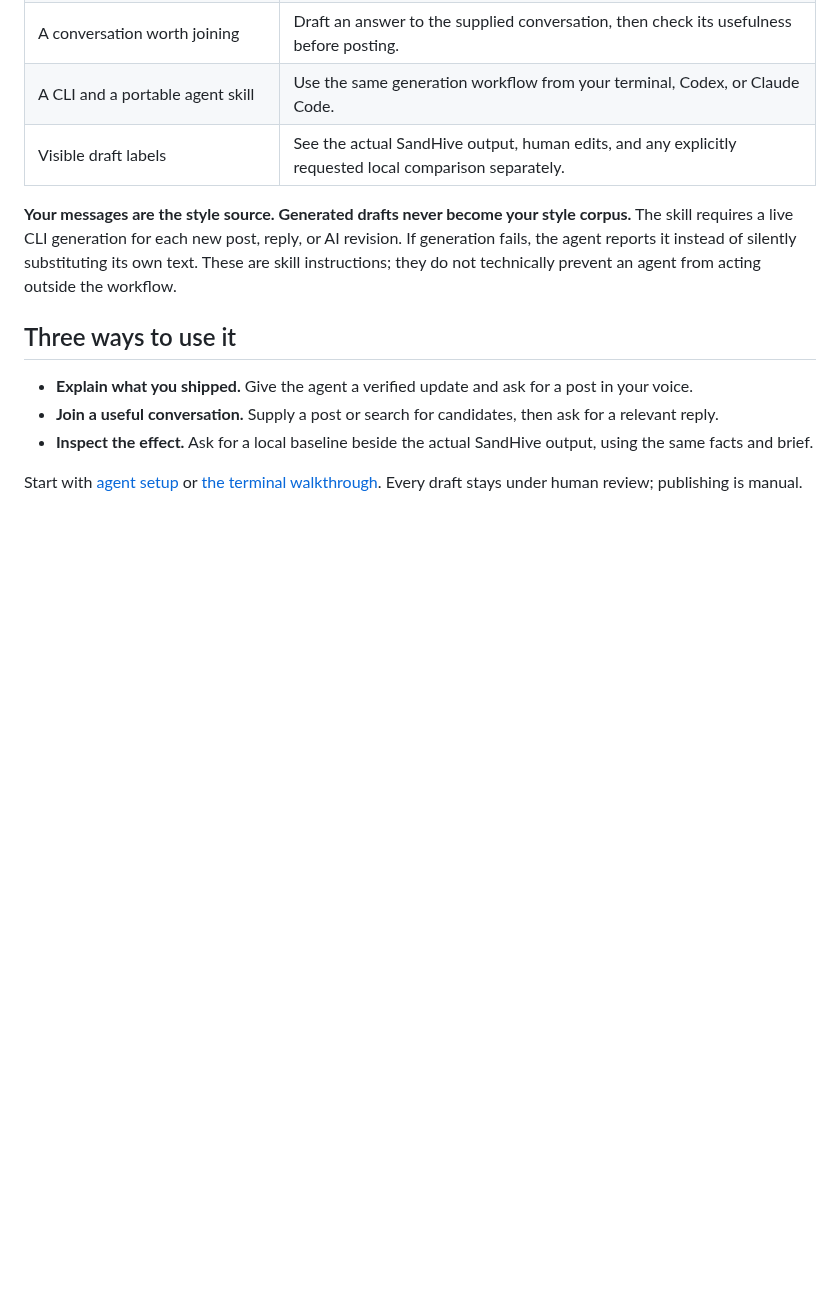
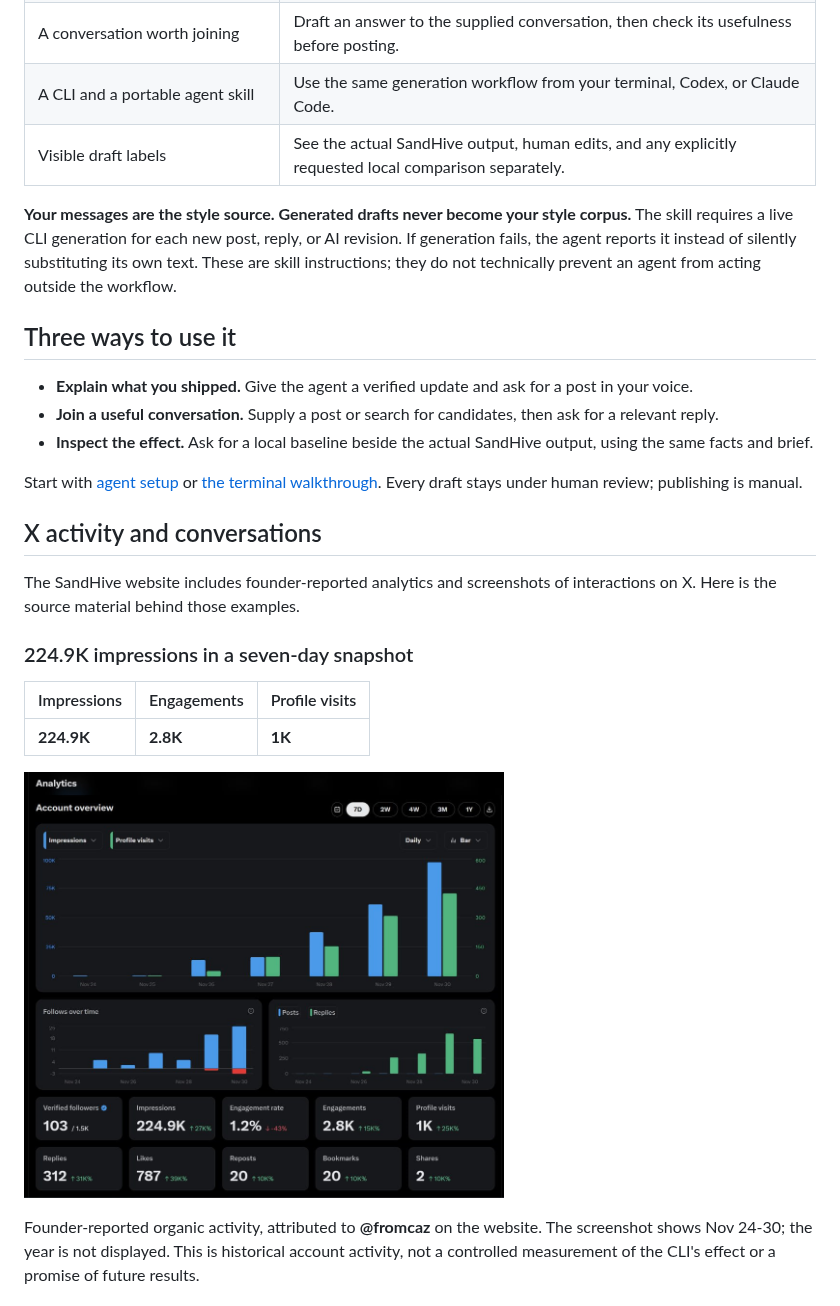
Before and after one commit to sandhiveio/sandhive-cli, a Markdown page: README.md, the part around one of its changes. Drawn GitHub-style; pictures changed too: docs/proofs/reach-cropped.png (added); blank space fills up the shorter version.

```diff
--- a/README.md
+++ b/README.md
@@ -31,3 +31,18 @@ Your agent already knows what you are building. SandHive gives it a repeatable w
 - **Inspect the effect.** Ask for a local baseline beside the actual SandHive output, using the same facts and brief.
 
 Start with [agent setup](#use-with-your-agent) or [the terminal walkthrough](#use-from-your-terminal). Every draft stays under human review; publishing is manual.
+
+## X activity and conversations
+
+The SandHive website includes founder-reported analytics and screenshots of interactions on X. Here is the source material behind those examples.
+
+### 224.9K impressions in a seven-day snapshot
+
+| Impressions | Engagements | Profile visits |
+| --- | --- | --- |
+| **224.9K** | **2.8K** | **1K** |
+
+<a href="docs/proofs/reach-cropped.png"><img src="docs/proofs/reach-cropped.png" alt="Seven-day X analytics showing 224.9K impressions, 2.8K engagements, and 1K profile visits" width="480"></a>
+
+Founder-reported organic activity, attributed to **@fromcaz** on the website. The screenshot shows Nov 24-30; the year is not displayed. This is historical account activity, not a controlled measurement of the CLI's effect or a promise of future results.
+
```
Also changed, not shown: other parts of README.md (+22 -0 lines), docs/proofs/binance.png (added), docs/proofs/polymarket.png (added), docs/proofs/trust-wallet.png (added).
